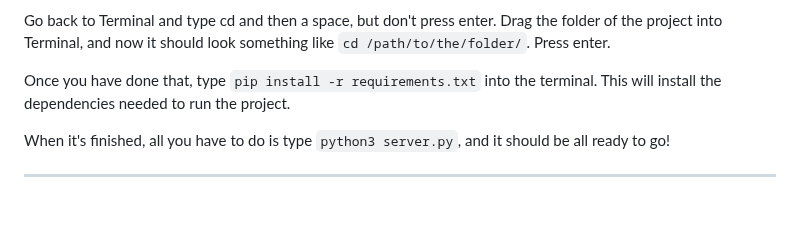
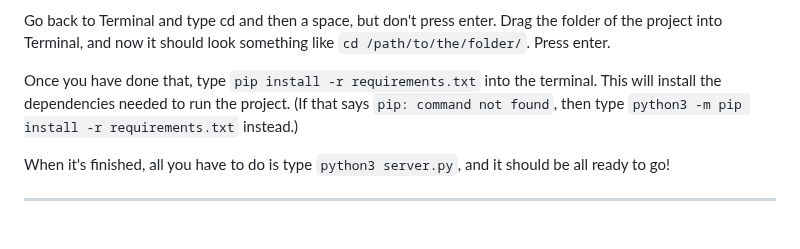
Before and after one commit to YourFurryDeveloper/McTech-Ninja-Timing-System, a Markdown page: README.md, the part around the change. GitHub-like rendering.

```diff
--- a/README.md
+++ b/README.md
@@ -77,7 +77,7 @@ Now, with Terminal/CMD open in the background, open Finder/File Explorer and fin
 
 Go back to Terminal and type cd and then a space, but don't press enter. Drag the folder of the project into Terminal, and now it should look something like `cd /path/to/the/folder/`. Press enter.
 
-Once you have done that, type `pip install -r requirements.txt` into the terminal. This will install the dependencies needed to run the project.
+Once you have done that, type `pip install -r requirements.txt` into the terminal. This will install the dependencies needed to run the project. (If that says `pip: command not found`, then type `python3 -m pip install -r requirements.txt` instead.)
 
 When it's finished, all you have to do is type `python3 server.py`, and it should be all ready to go!
 ____
```
